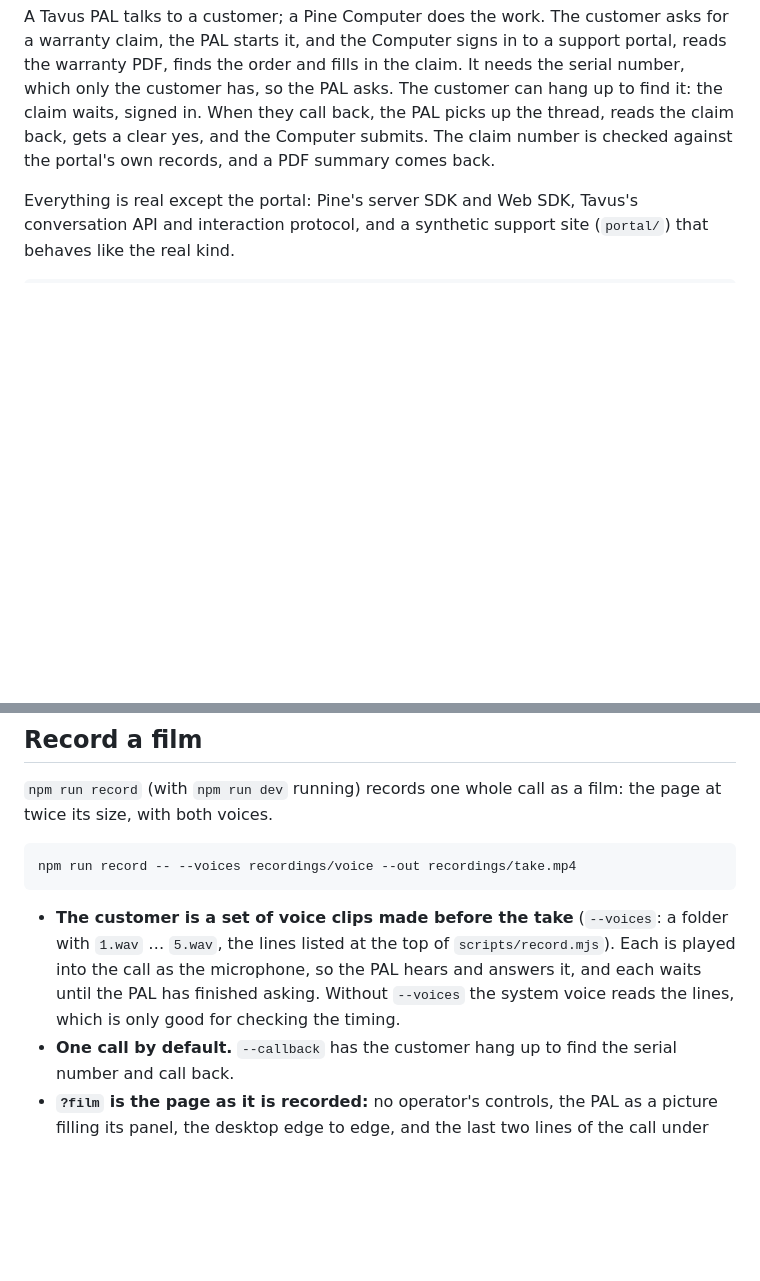
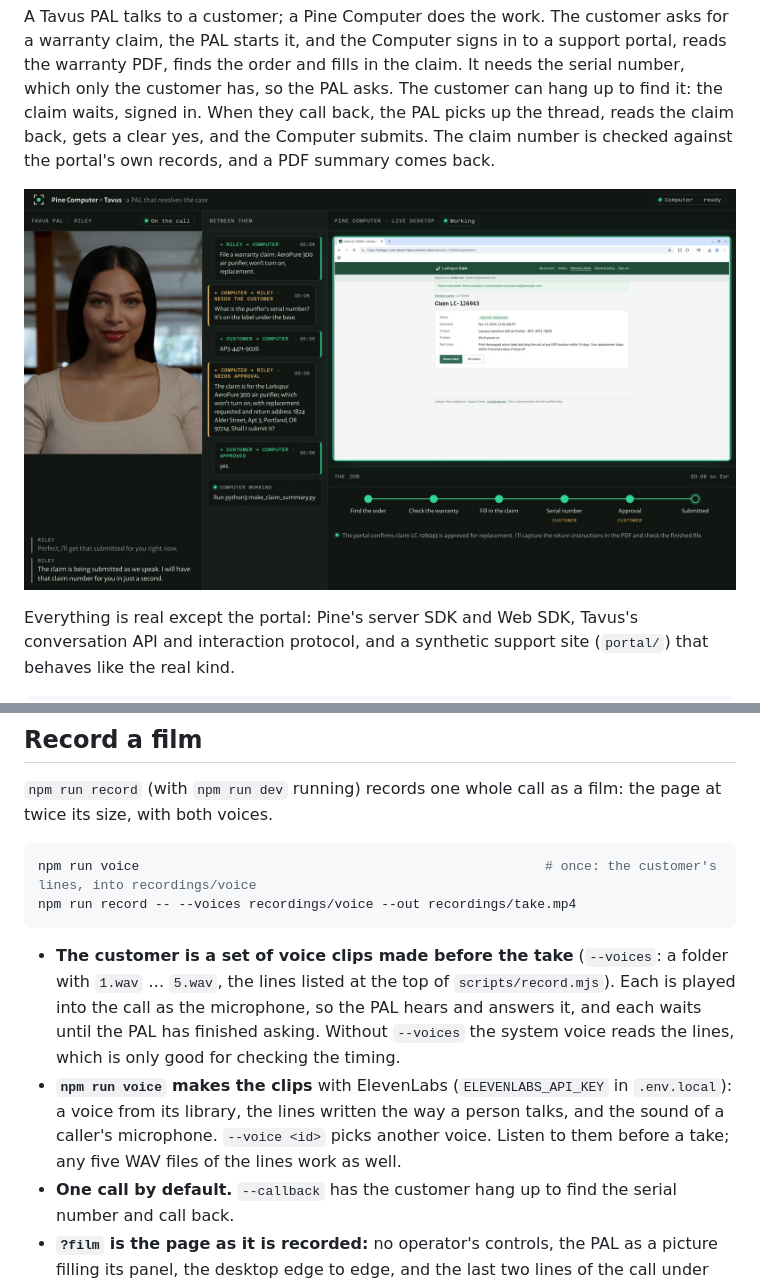
Before and after one commit to PineComputer/pine-computer, a Markdown page: README.md, 2 parts joined by grey strips. Rendered like a GitHub page; pictures changed too: docs/film.jpg (added); blank space fills up the shorter version.

````diff
--- a/README.md
+++ b/README.md
@@ -6,6 +6,8 @@ the claim. It needs the serial number, which only the customer has, so the PAL a
 find it: the claim waits, signed in. When they call back, the PAL picks up the thread, reads the claim back, gets
 a clear yes, and the Computer submits. The claim number is checked against the portal's own records, and a PDF
 summary comes back.
+
+![A recorded call: Riley, the Tavus PAL, on the left; every handoff between her and the Computer in the middle; the Computer's live desktop with the submitted claim on the right, and the job's six steps under it](docs/film.jpg)
 
 Everything is real except the portal: Pine's server SDK and Web SDK, Tavus's conversation API and interaction
 protocol, and a synthetic support site (`portal/`) that behaves like the real kind.
@@ -116,6 +118,7 @@ the steps and the staff view as the trace.
 with both voices.
 
 ```sh
+npm run voice                                                    # once: the customer's lines, into recordings/voice
 npm run record -- --voices recordings/voice --out recordings/take.mp4
 ```
 
@@ -123,6 +126,9 @@ npm run record -- --voices recordings/voice --out recordings/take.mp4
   the lines listed at the top of `scripts/record.mjs`). Each is played into the call as the microphone, so the
   PAL hears and answers it, and each waits until the PAL has finished asking. Without `--voices` the system
   voice reads the lines, which is only good for checking the timing.
+- **`npm run voice` makes the clips** with ElevenLabs (`ELEVENLABS_API_KEY` in `.env.local`): a voice from its
+  library, the lines written the way a person talks, and the sound of a caller's microphone. `--voice <id>`
+  picks another voice. Listen to them before a take; any five WAV files of the lines work as well.
 - **One call by default.** `--callback` has the customer hang up to find the serial number and call back.
 - **`?film` is the page as it is recorded:** no operator's controls, the PAL as a picture filling its panel,
   the desktop edge to edge, and the last two lines of the call under the PAL. The page without `?film` is
````
Also changed, not shown: 3 other files.
